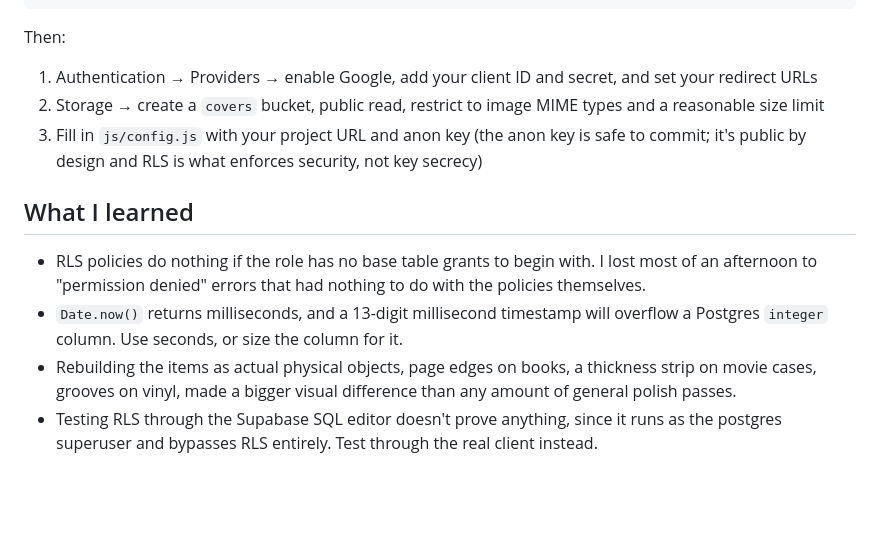
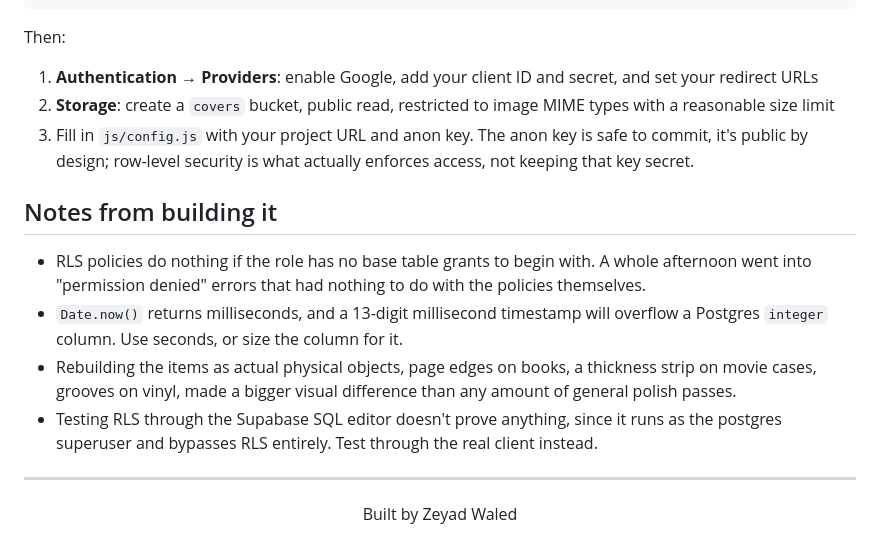
Before and after one commit to Zeyad-101/The-Shelf, a Markdown page: README.md, the part around one of its changes. GitHub-like rendering; blank space fills up the shorter version.

```diff
--- a/README.md
+++ b/README.md
@@ -99,13 +117,17 @@ create policy "public read items" on items for select using (
 
 Then:
 
-1. Authentication → Providers → enable Google, add your client ID and secret, and set your redirect URLs
-2. Storage → create a `covers` bucket, public read, restrict to image MIME types and a reasonable size limit
-3. Fill in `js/config.js` with your project URL and anon key (the anon key is safe to commit; it's public by design and RLS is what enforces security, not key secrecy)
+1. **Authentication → Providers**: enable Google, add your client ID and secret, and set your redirect URLs
+2. **Storage**: create a `covers` bucket, public read, restricted to image MIME types with a reasonable size limit
+3. Fill in `js/config.js` with your project URL and anon key. The anon key is safe to commit, it's public by design; row-level security is what actually enforces access, not keeping that key secret.
 
-## What I learned
+## Notes from building it
 
-- RLS policies do nothing if the role has no base table grants to begin with. I lost most of an afternoon to "permission denied" errors that had nothing to do with the policies themselves.
+- RLS policies do nothing if the role has no base table grants to begin with. A whole afternoon went into "permission denied" errors that had nothing to do with the policies themselves.
 - `Date.now()` returns milliseconds, and a 13-digit millisecond timestamp will overflow a Postgres `integer` column. Use seconds, or size the column for it.
 - Rebuilding the items as actual physical objects, page edges on books, a thickness strip on movie cases, grooves on vinyl, made a bigger visual difference than any amount of general polish passes.
 - Testing RLS through the Supabase SQL editor doesn't prove anything, since it runs as the postgres superuser and bypasses RLS entirely. Test through the real client instead.
+
+---
+
+<p align="center">Built by Zeyad Waled</p>
```
Also changed, not shown: other parts of README.md (+33 -15 lines).
